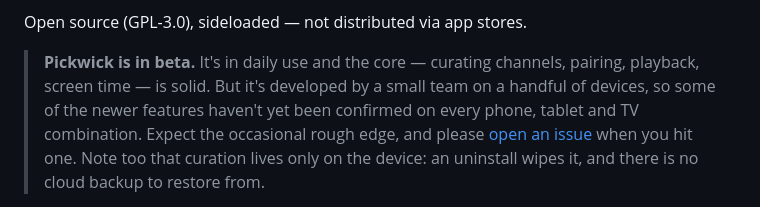
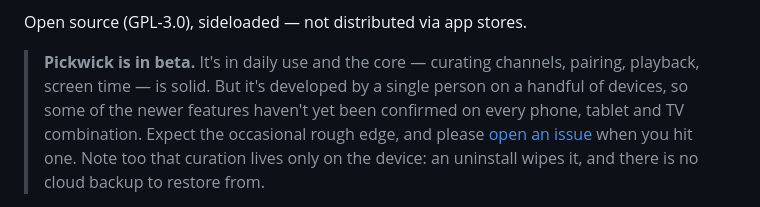
Before and after one commit to itcon-pty-au/pickwick, a Markdown page: README.md, the part around the change. Drawn GitHub-style.

Commit message:
Clarify development team size in README
Updated the description to clarify that Pickwick is developed by a single person.

```diff
--- a/README.md
+++ b/README.md
@@ -17,7 +17,7 @@ No ads, no Shorts, no comments, no recommendations, no rabbit holes, no accounts
 Open source (GPL-3.0), sideloaded — not distributed via app stores.
 
 > **Pickwick is in beta.** It's in daily use and the core — curating channels,
-> pairing, playback, screen time — is solid. But it's developed by a small team
+> pairing, playback, screen time — is solid. But it's developed by a single person
 > on a handful of devices, so some of the newer features haven't yet been
 > confirmed on every phone, tablet and TV combination. Expect the occasional
 > rough edge, and please [open an issue](https://github.com/itcon-pty-au/pickwick/issues)
```
